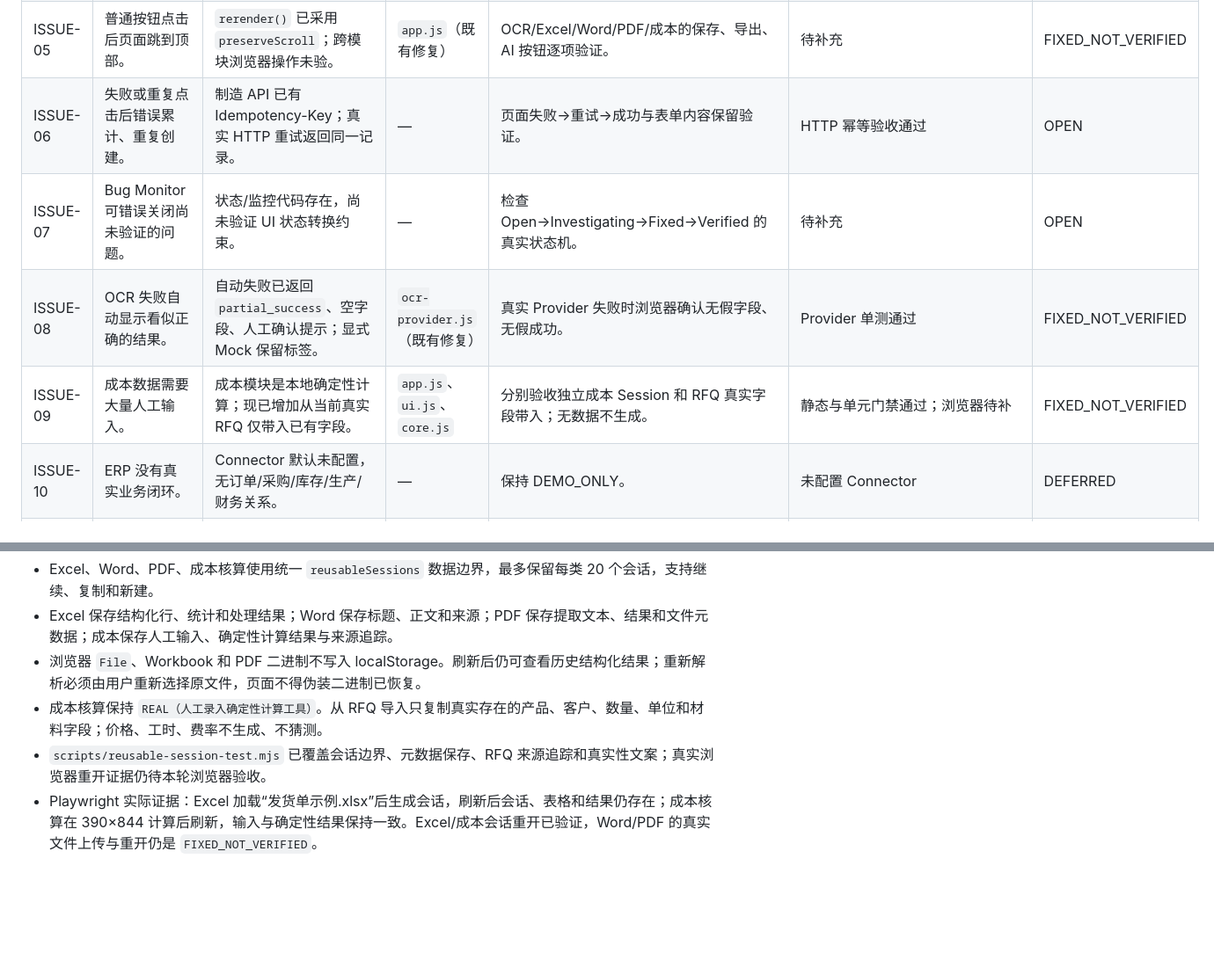
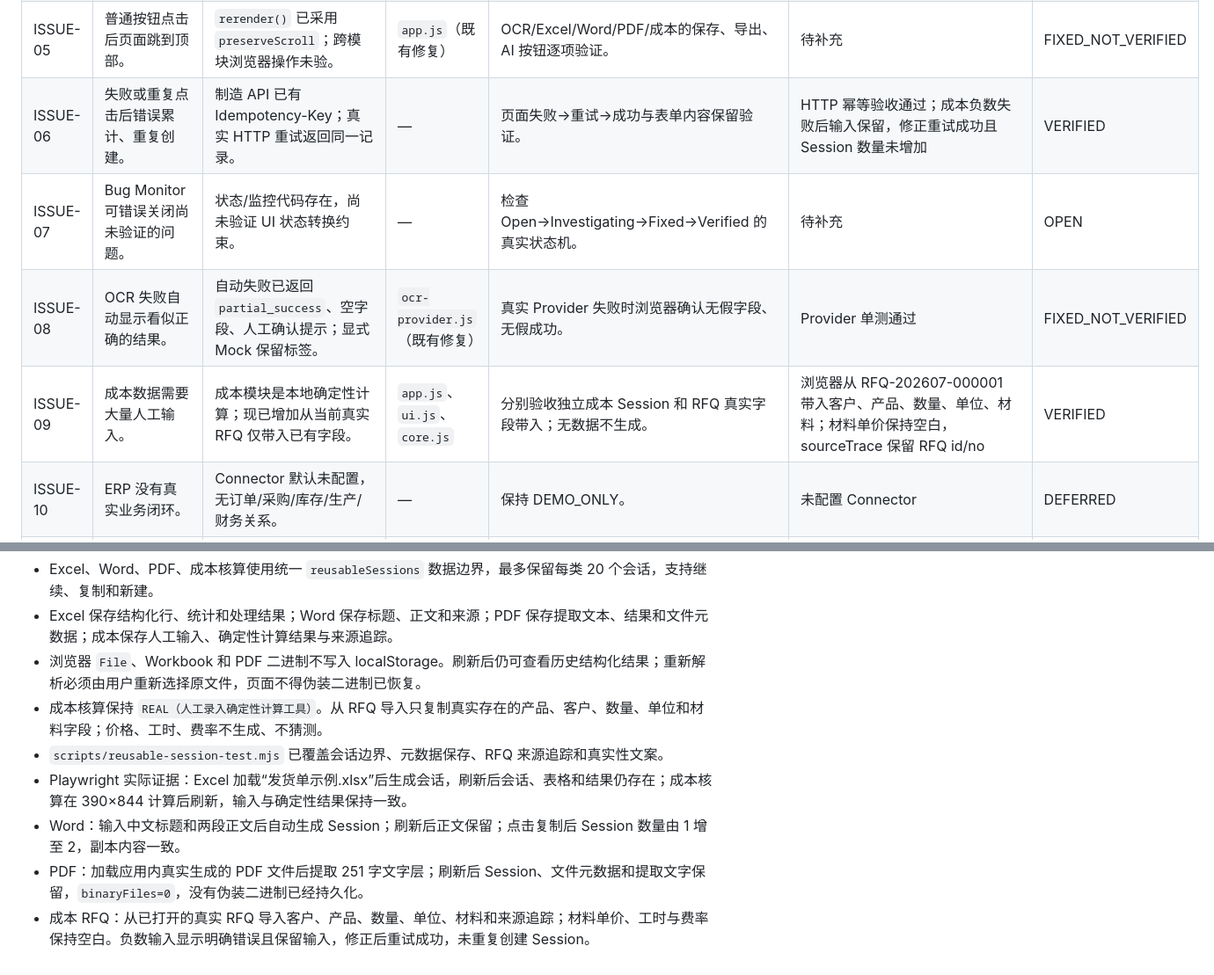
Before and after one commit to shirunjies8-png/personal-ai-os-ai-ai-erp, a Markdown page: docs/REAL_WORKFLOW_ISSUES.md, 2 parts joined by grey strips. Shown at 88% size. GitHub-like rendering; blank space fills up the shorter version.

Commit message:
test: verify reusable document workflows

```diff
--- a/docs/REAL_WORKFLOW_ISSUES.md
+++ b/docs/REAL_WORKFLOW_ISSUES.md
@@ -21,10 +21,10 @@
 | ISSUE-03 | OCR AI 纠错显示 `deepseek-not-configured`。 | 有服务端 AI Gateway 与前端降级路径；真实安全模型可用性未验收。 | — | 仅在服务端密钥已安全配置时进行一次无敏感调用，否则建立 `must_split_subtask=ocr_ai_gateway`。 | 待补充 | OPEN |
 | ISSUE-04 | 同一图短时间出现多个 OCR 任务。 | `ocrRun()` 与 retry 共用入口；尚未验证 loading/disabled 和事件绑定。 | — | 浏览器双击、回车、重渲染、重试分别记录 requestId 数量。 | 待补充 | OPEN |
 | ISSUE-05 | 普通按钮点击后页面跳到顶部。 | `rerender()` 已采用 `preserveScroll`；跨模块浏览器操作未验。 | `app.js`（既有修复） | OCR/Excel/Word/PDF/成本的保存、导出、AI 按钮逐项验证。 | 待补充 | FIXED_NOT_VERIFIED |
-| ISSUE-06 | 失败或重复点击后错误累计、重复创建。 | 制造 API 已有 Idempotency-Key；真实 HTTP 重试返回同一记录。 | — | 页面失败→重试→成功与表单内容保留验证。 | HTTP 幂等验收通过 | OPEN |
+| ISSUE-06 | 失败或重复点击后错误累计、重复创建。 | 制造 API 已有 Idempotency-Key；真实 HTTP 重试返回同一记录。 | — | 页面失败→重试→成功与表单内容保留验证。 | HTTP 幂等验收通过；成本负数失败后输入保留，修正重试成功且 Session 数量未增加 | VERIFIED |
 | ISSUE-07 | Bug Monitor 可错误关闭尚未验证的问题。 | 状态/监控代码存在，尚未验证 UI 状态转换约束。 | — | 检查 Open→Investigating→Fixed→Verified 的真实状态机。 | 待补充 | OPEN |
 | ISSUE-08 | OCR 失败自动显示看似正确的结果。 | 自动失败已返回 `partial_success`、空字段、人工确认提示；显式 Mock 保留标签。 | `ocr-provider.js`（既有修复） | 真实 Provider 失败时浏览器确认无假字段、无假成功。 | Provider 单测通过 | FIXED_NOT_VERIFIED |
-| ISSUE-09 | 成本数据需要大量人工输入。 | 成本模块是本地确定性计算；现已增加从当前真实 RFQ 仅带入已有字段。 | `app.js`、`ui.js`、`core.js` | 分别验收独立成本 Session 和 RFQ 真实字段带入；无数据不生成。 | 静态与单元门禁通过；浏览器待补 | FIXED_NOT_VERIFIED |
+| ISSUE-09 | 成本数据需要大量人工输入。 | 成本模块是本地确定性计算；现已增加从当前真实 RFQ 仅带入已有字段。 | `app.js`、`ui.js`、`core.js` | 分别验收独立成本 Session 和 RFQ 真实字段带入；无数据不生成。 | 浏览器从 RFQ-202607-000001 带入客户、产品、数量、单位、材料；材料单价保持空白，sourceTrace 保留 RFQ id/no | VERIFIED |
 | ISSUE-10 | ERP 没有真实业务闭环。 | Connector 默认未配置，无订单/采购/库存/生产/财务关系。 | — | 保持 DEMO_ONLY。 | 未配置 Connector | DEFERRED |
 | ISSUE-11 | MES 没有生产任务、工序和报工链路。 | 仅演示入口/设备数据。 | — | 保持 DEMO_ONLY；`must_split_subtask=mes_real_execution`。 | 未发现执行模型 | DEFERRED |
 | ISSUE-12 | BOM 没有产品、物料、版本和成本/库存关系。 | 仅演示入口。 | — | 保持 DEMO_ONLY。 | 未发现 BOM 数据模型 | DEFERRED |
@@ -60,5 +60,8 @@
 - Excel 保存结构化行、统计和处理结果；Word 保存标题、正文和来源；PDF 保存提取文本、结果和文件元数据；成本保存人工输入、确定性计算结果与来源追踪。
 - 浏览器 `File`、Workbook 和 PDF 二进制不写入 localStorage。刷新后仍可查看历史结构化结果；重新解析必须由用户重新选择原文件，页面不得伪装二进制已恢复。
 - 成本核算保持 `REAL（人工录入确定性计算工具）`。从 RFQ 导入只复制真实存在的产品、客户、数量、单位和材料字段；价格、工时、费率不生成、不猜测。
-- `scripts/reusable-session-test.mjs` 已覆盖会话边界、元数据保存、RFQ 来源追踪和真实性文案；真实浏览器重开证据仍待本轮浏览器验收。
-- Playwright 实际证据：Excel 加载“发货单示例.xlsx”后生成会话，刷新后会话、表格和结果仍存在；成本核算在 390×844 计算后刷新，输入与确定性结果保持一致。Excel/成本会话重开已验证，Word/PDF 的真实文件上传与重开仍是 `FIXED_NOT_VERIFIED`。
+- `scripts/reusable-session-test.mjs` 已覆盖会话边界、元数据保存、RFQ 来源追踪和真实性文案。
+- Playwright 实际证据：Excel 加载“发货单示例.xlsx”后生成会话，刷新后会话、表格和结果仍存在；成本核算在 390×844 计算后刷新，输入与确定性结果保持一致。
+- Word：输入中文标题和两段正文后自动生成 Session；刷新后正文保留；点击复制后 Session 数量由 1 增至 2，副本内容一致。
+- PDF：加载应用内真实生成的 PDF 文件后提取 251 字文字层；刷新后 Session、文件元数据和提取文字保留，`binaryFiles=0`，没有伪装二进制已经持久化。
+- 成本 RFQ：从已打开的真实 RFQ 导入客户、产品、数量、单位、材料和来源追踪；材料单价、工时与费率保持空白。负数输入显示明确错误且保留输入，修正后重试成功，未重复创建 Session。
```
Also changed, not shown: TEST_REPORT.md (+3 -1 lines).
